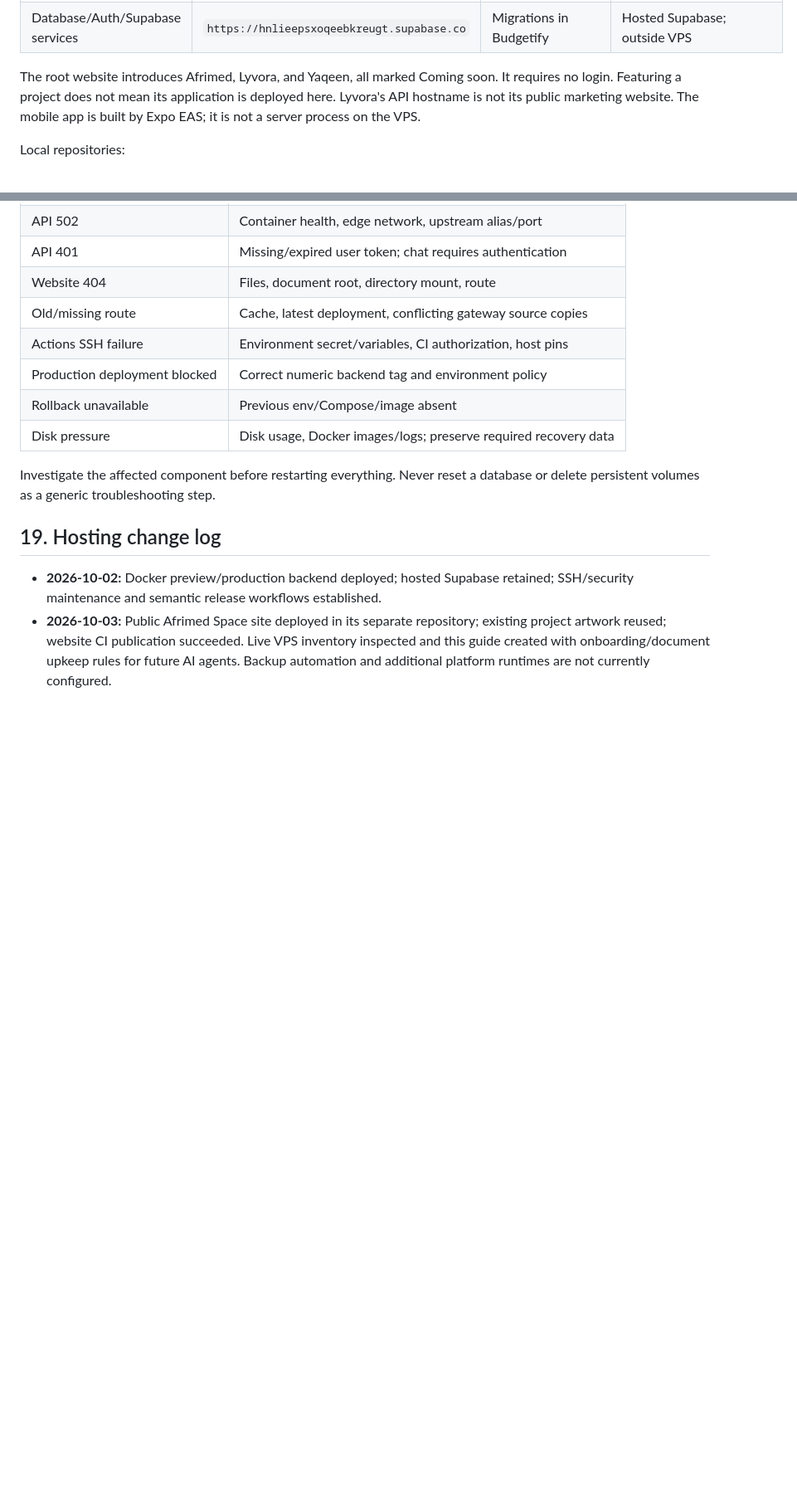
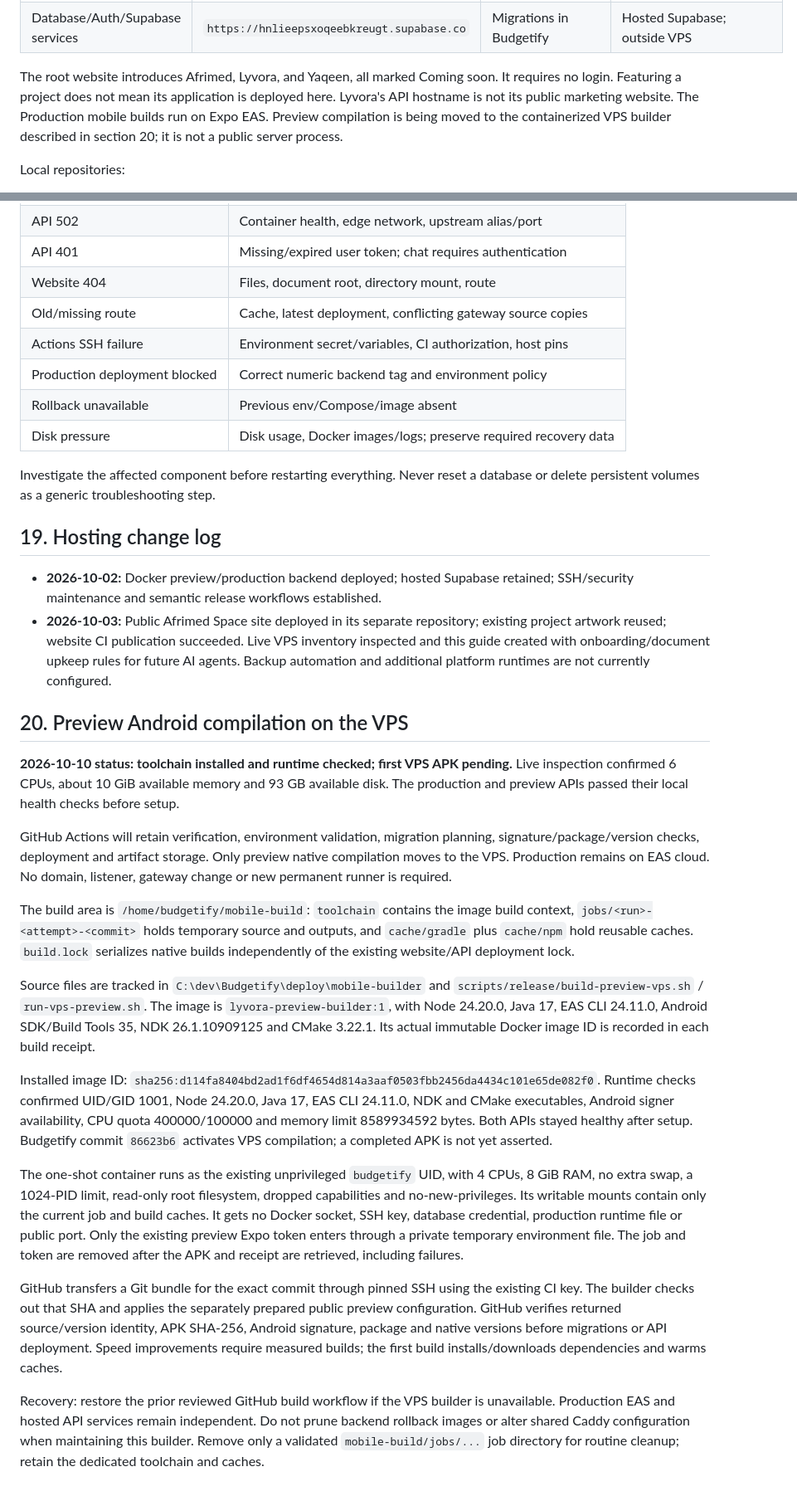
Before and after one commit to EL-HOUSS-BRAHIM/afrimed-space, a Markdown page: VPS-HOSTING-GUIDE.md, 2 parts joined by grey strips. Shown at 83% size. GitHub-like rendering; blank space fills up the shorter version.

Commit message:
docs: record isolated VPS preview build setup

```diff
--- a/VPS-HOSTING-GUIDE.md
+++ b/VPS-HOSTING-GUIDE.md
@@ -47,7 +47,9 @@ Apache/Nginx server alongside Caddy or claim ports 80/443 for another container.
 The root website introduces Afrimed, Lyvora, and Yaqeen, all marked Coming soon.
 It requires no login. Featuring a project does not mean its application is
 deployed here. Lyvora's API hostname is not its public marketing website. The
-mobile app is built by Expo EAS; it is not a server process on the VPS.
+Production mobile builds run on Expo EAS. Preview compilation is being moved
+to the containerized VPS builder described in section 20; it is not a public
+server process.
 
 Local repositories:
 
@@ -671,3 +673,52 @@ database or delete persistent volumes as a generic troubleshooting step.
   inventory inspected and this guide created with onboarding/document upkeep
   rules for future AI agents. Backup automation and additional platform runtimes
   are not currently configured.
+
+## 20. Preview Android compilation on the VPS
+
+**2026-10-10 status: toolchain installed and runtime checked; first VPS APK pending.** Live inspection
+confirmed 6 CPUs, about 10 GiB available memory and 93 GB available disk. The
+production and preview APIs passed their local health checks before setup.
+
+GitHub Actions will retain verification, environment validation, migration
+planning, signature/package/version checks, deployment and artifact storage.
+Only preview native compilation moves to the VPS. Production remains on EAS
+cloud. No domain, listener, gateway change or new permanent runner is required.
+
+The build area is `/home/budgetify/mobile-build`: `toolchain` contains the image
+build context, `jobs/<run>-<attempt>-<commit>` holds temporary source and outputs,
+and `cache/gradle` plus `cache/npm` hold reusable caches. `build.lock` serializes
+native builds independently of the existing website/API deployment lock.
+
+Source files are tracked in `C:\dev\Budgetify\deploy\mobile-builder` and
+`scripts/release/build-preview-vps.sh` / `run-vps-preview.sh`. The image is
+`lyvora-preview-builder:1`, with Node 24.20.0, Java 17, EAS CLI 24.11.0, Android
+SDK/Build Tools 35, NDK 26.1.10909125 and CMake 3.22.1. Its actual immutable
+Docker image ID is recorded in each build receipt.
+
+Installed image ID: `sha256:d114fa8404bd2ad1f6df4654d814a3aaf0503fbb2456da4434c101e65de082f0`.
+Runtime checks confirmed UID/GID 1001, Node 24.20.0, Java 17, EAS CLI 24.11.0,
+NDK and CMake executables, Android signer availability, CPU quota 400000/100000
+and memory limit 8589934592 bytes. Both APIs stayed healthy after setup. Budgetify
+commit `86623b6` activates VPS compilation; a completed APK is not yet asserted.
+
+The one-shot container runs as the existing unprivileged `budgetify` UID, with
+4 CPUs, 8 GiB RAM, no extra swap, a 1024-PID limit, read-only root filesystem,
+dropped capabilities and no-new-privileges. Its writable mounts contain only
+the current job and build caches. It gets no Docker socket, SSH key, database
+credential, production runtime file or public port. Only the existing preview
+Expo token enters through a private temporary environment file. The job and
+token are removed after the APK and receipt are retrieved, including failures.
+
+GitHub transfers a Git bundle for the exact commit through pinned SSH using the
+existing CI key. The builder checks out that SHA and applies the separately
+prepared public preview configuration. GitHub verifies returned source/version
+identity, APK SHA-256, Android signature, package and native versions before
+migrations or API deployment. Speed improvements require measured builds;
+the first build installs/downloads dependencies and warms caches.
+
+Recovery: restore the prior reviewed GitHub build workflow if the VPS builder
+is unavailable. Production EAS and hosted API services remain independent.
+Do not prune backend rollback images or alter shared Caddy configuration when
+maintaining this builder. Remove only a validated `mobile-build/jobs/...` job
+directory for routine cleanup; retain the dedicated toolchain and caches.
```
